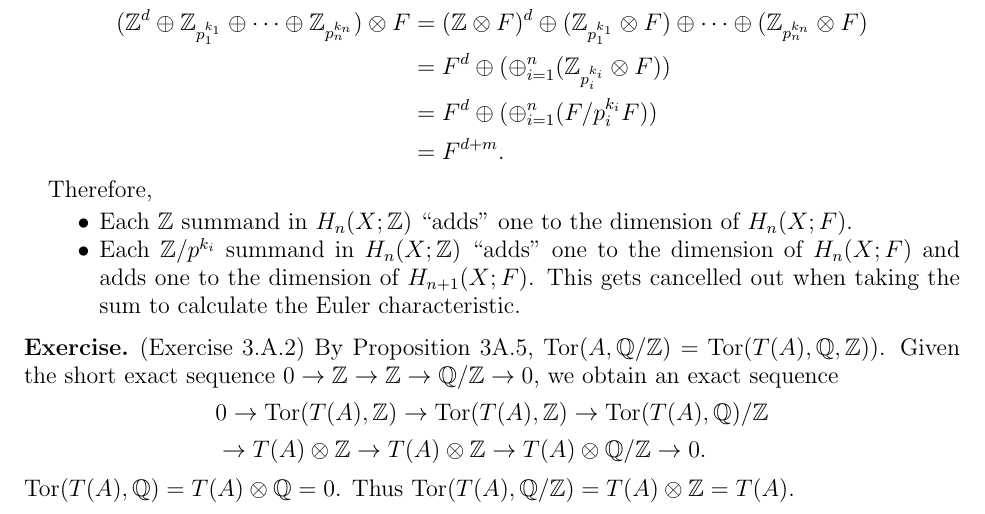
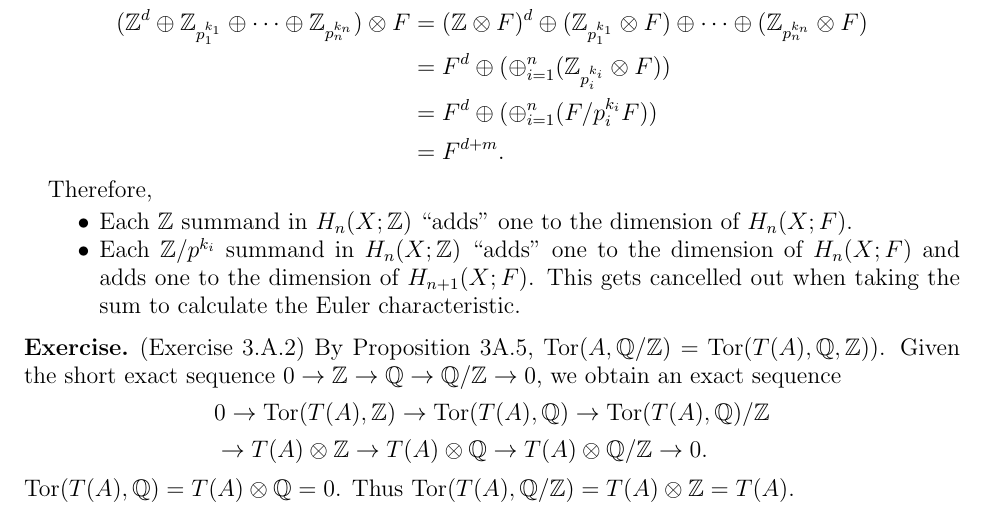
Before and after one commit to hidenori-shinohara/courses, a LaTeX problem sheet (math612/hw2/math612-hw2.tex): part of page 5 of 5, cut so that both start at the same text. Compiled offline with pdfLaTeX.

Commit message:
Fix typos

```diff
--- a/math612/hw2/math612-hw2.tex
+++ b/math612/hw2/math612-hw2.tex
@@ -312,10 +312,10 @@
 
 \begin{exer}{(Exercise 3.A.2)}
   By Proposition 3A.5, $\Tor(A, \mathbb{Q} / \mathbb{Z}) = \Tor(T(A), \mathbb{Q}, \mathbb{Z}))$.
-  Given the short exact sequence $0 \rightarrow \mathbb{Z} \rightarrow \mathbb{Z} \rightarrow \mathbb{Q} / \mathbb{Z} \rightarrow 0$, we obtain an exact sequence
+  Given the short exact sequence $0 \rightarrow \mathbb{Z} \rightarrow \mathbb{Q} \rightarrow \mathbb{Q} / \mathbb{Z} \rightarrow 0$, we obtain an exact sequence
   \begin{align*}
-    &0 \rightarrow \Tor(T(A), \mathbb{Z}) \rightarrow \Tor(T(A), \mathbb{Z}) \rightarrow \Tor(T(A), \mathbb{Q}) / \mathbb{Z} \\
-    &\rightarrow T(A) \otimes \mathbb{Z} \rightarrow T(A) \otimes \mathbb{Z} \rightarrow T(A) \otimes \mathbb{Q} / \mathbb{Z} \rightarrow 0.
+    &0 \rightarrow \Tor(T(A), \mathbb{Z}) \rightarrow \Tor(T(A), \mathbb{Q}) \rightarrow \Tor(T(A), \mathbb{Q}) / \mathbb{Z} \\
+    &\rightarrow T(A) \otimes \mathbb{Z} \rightarrow T(A) \otimes \mathbb{Q} \rightarrow T(A) \otimes \mathbb{Q} / \mathbb{Z} \rightarrow 0.
   \end{align*}
   $\Tor(T(A), \mathbb{Q}) = T(A) \otimes \mathbb{Q} = 0$.
   Thus $\Tor(T(A), \mathbb{Q} / \mathbb{Z}) = T(A) \otimes \mathbb{Z} = T(A)$.
```
Also changed, not shown: math612/hw2/math612-hw2.pdf.
